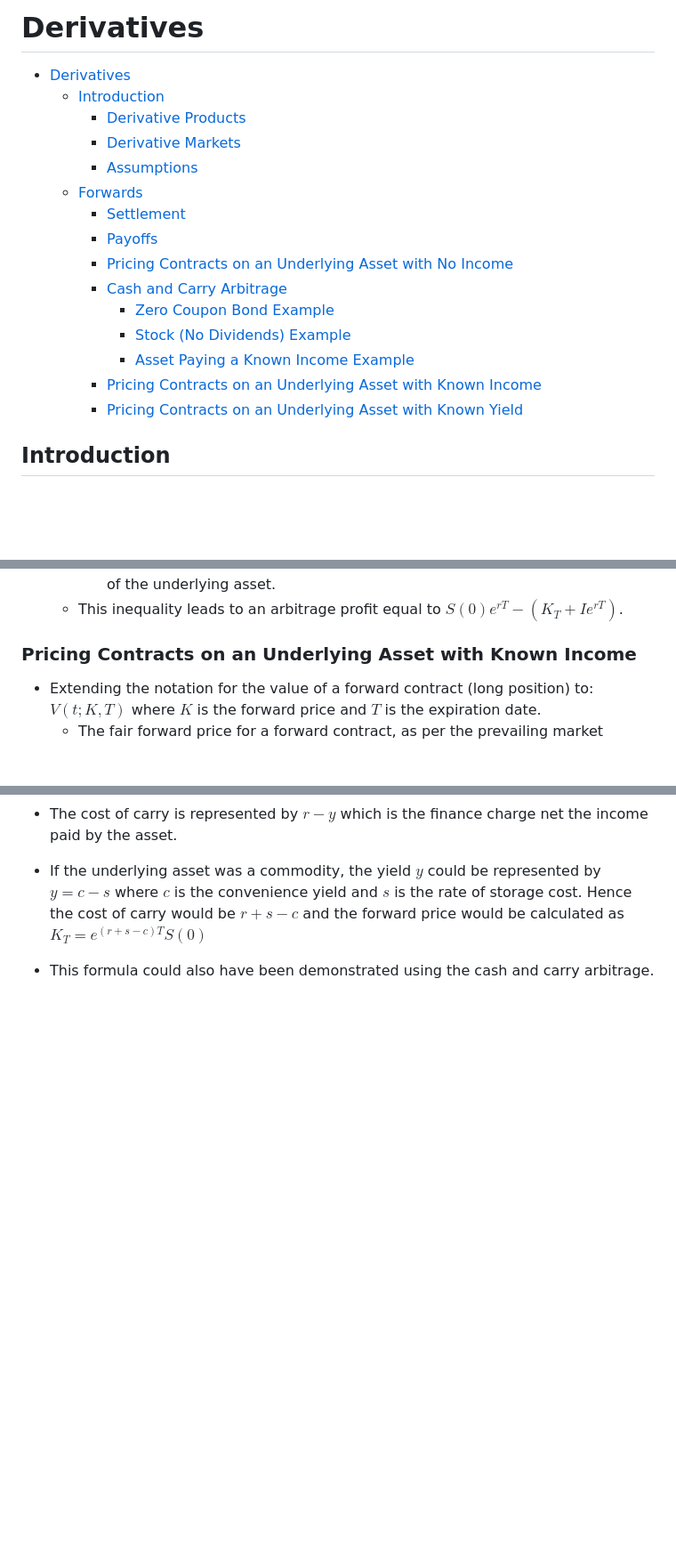
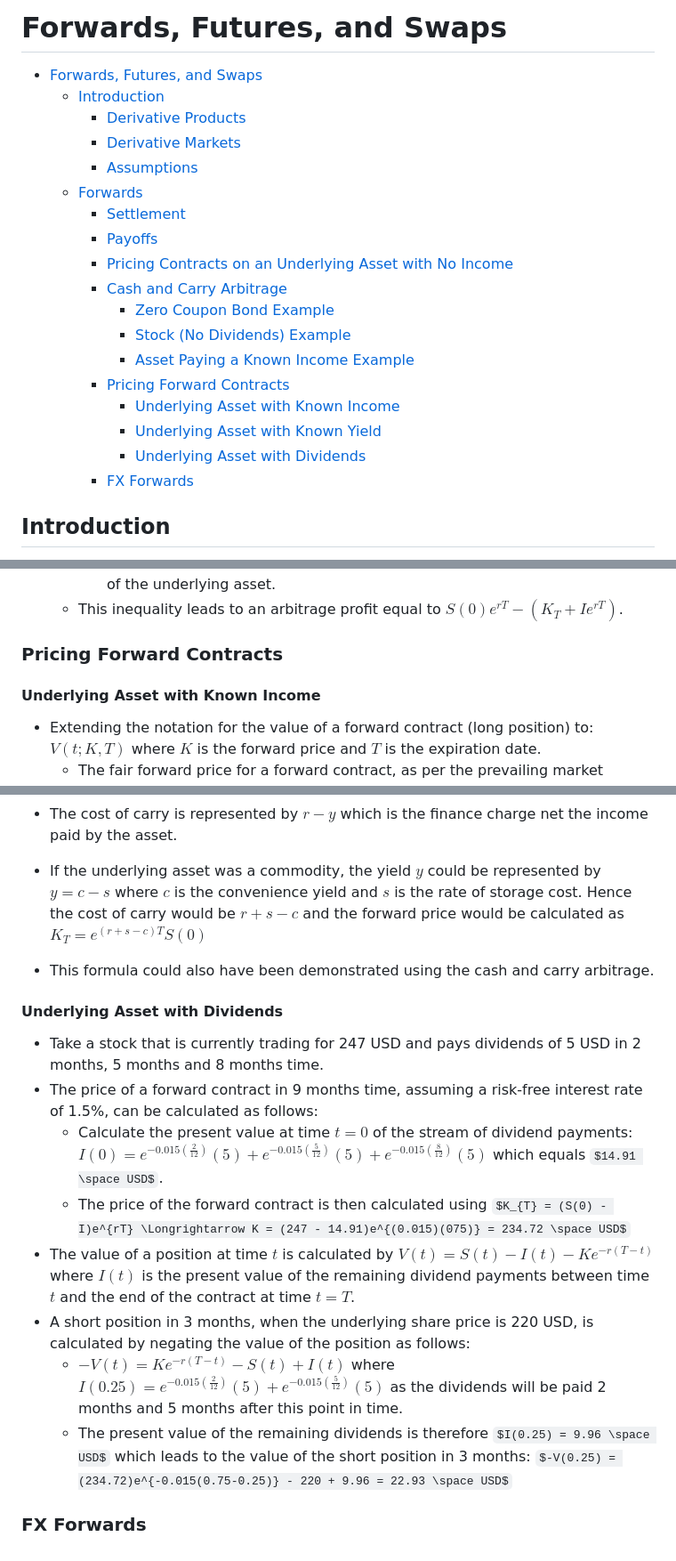
Before and after one commit to mattwalmsley/financial-modelling, a Markdown page: quant-library/documentation/7_forwards_futures_swaps.md, 3 parts joined by grey strips. Shown: that part at 89% size. Drawn GitHub-style; some formulas as TeX source; blank space fills up the shorter version.

Commit message:
Add forward pricing for dividend and renaming.

```diff
--- a/quant-library/documentation/7_derivatives.md
+++ b/quant-library/documentation/7_forwards_futures_swaps.md
@@ -1,6 +1,6 @@
-# Derivatives
+# Forwards, Futures, and Swaps
 
-- [Derivatives](#derivatives)
+- [Forwards, Futures, and Swaps](#forwards-futures-and-swaps)
   - [Introduction](#introduction)
     - [Derivative Products](#derivative-products)
     - [Derivative Markets](#derivative-markets)
@@ -13,8 +13,11 @@
       - [Zero Coupon Bond Example](#zero-coupon-bond-example)
       - [Stock (No Dividends) Example](#stock-no-dividends-example)
       - [Asset Paying a Known Income Example](#asset-paying-a-known-income-example)
-    - [Pricing Contracts on an Underlying Asset with Known Income](#pricing-contracts-on-an-underlying-asset-with-known-income)
-    - [Pricing Contracts on an Underlying Asset with Known Yield](#pricing-contracts-on-an-underlying-asset-with-known-yield)
+    - [Pricing Forward Contracts](#pricing-forward-contracts)
+      - [Underlying Asset with Known Income](#underlying-asset-with-known-income)
+      - [Underlying Asset with Known Yield](#underlying-asset-with-known-yield)
+      - [Underlying Asset with Dividends](#underlying-asset-with-dividends)
+    - [FX Forwards](#fx-forwards)
 
 ## Introduction
 
@@ -217,7 +220,9 @@ $$\boxed{K_{T} = (S(0) - I)e^{rT}}$$
     2. pay the future value of the accrued income calculated as $Ie{rT}$ to the owner of the underlying asset.
   - This inequality leads to an arbitrage profit equal to $S(0)e^{rT} - \left(K_{T} + Ie^{rT}\right)$.
 
-### Pricing Contracts on an Underlying Asset with Known Income
+### Pricing Forward Contracts
+
+#### Underlying Asset with Known Income
 
 - Extending the notation for the value of a forward contract (long position) to: $V(t;K,T)$ where $K$ is the forward price and $T$ is the expiration date.
   - The fair forward price for a forward contract, as per the prevailing market conditions at time $t$, can be denoted as $K_{T}(t)$.
@@ -262,3 +267,16 @@ $$\boxed{K_{T} = e^{(r-y)T}S(0)}$$
 - The cost of carry is represented by $r - y$ which is the finance charge net the income paid by the asset.
 - If the underlying asset was a commodity, the yield $y$ could be represented by $y = c - s$ where $c$ is the convenience yield and $s$ is the rate of storage cost. Hence the cost of carry would be $r + s - c$ and the forward price would be calculated as $K_{T} = e^{(r+s-c)T}S(0)$
 - This formula could also have been demonstrated using the cash and carry arbitrage.
+
+#### Underlying Asset with Dividends
+
+- Take a stock that is currently trading for 247 USD and pays dividends of 5 USD in 2 months, 5 months and 8 months time.
+- The price of a forward contract in 9 months time, assuming a risk-free interest rate of 1.5%, can be calculated as follows:
+  - Calculate the present value at time $t = 0$ of the stream of dividend payments: $I(0) = e^{-0.015(\frac{2}{12})}(5) + e^{-0.015(\frac{5}{12})}(5) + e^{-0.015(\frac{8}{12})}(5)$ which equals $14.91 \space USD$.
+  - The price of the forward contract is then calculated using $K_{T} = (S(0) - I)e^{rT} \Longrightarrow K = (247 - 14.91)e^{(0.015)(075)} = 234.72 \space USD$
+- The value of a position at time $t$ is calculated by $V(t) = S(t) - I(t) - Ke^{-r(T-t)}$ where $I(t)$ is the present value of the remaining dividend payments between time $t$ and the end of the contract at time $t = T$.
+- A short position in 3 months, when the underlying share price is 220 USD, is calculated by negating the value of the position as follows:
+  - $-V(t) = Ke^{-r(T-t)} - S(t) + I(t)$ where $I(0.25) = e^{-0.015(\frac{2}{12})}(5) + e^{-0.015(\frac{5}{12})}(5)$ as the dividends will be paid 2 months and 5 months after this point in time.
+  - The present value of the remaining dividends is therefore $I(0.25) = 9.96 \space USD$ which leads to the value of the short position in 3 months: $-V(0.25) = (234.72)e^{-0.015(0.75-0.25)} - 220 + 9.96 = 22.93 \space USD$
+
+### FX Forwards
```
Also changed, not shown: other parts of quant-library/documentation/7_forwards_futures_swaps.md (+1 -1 lines).
